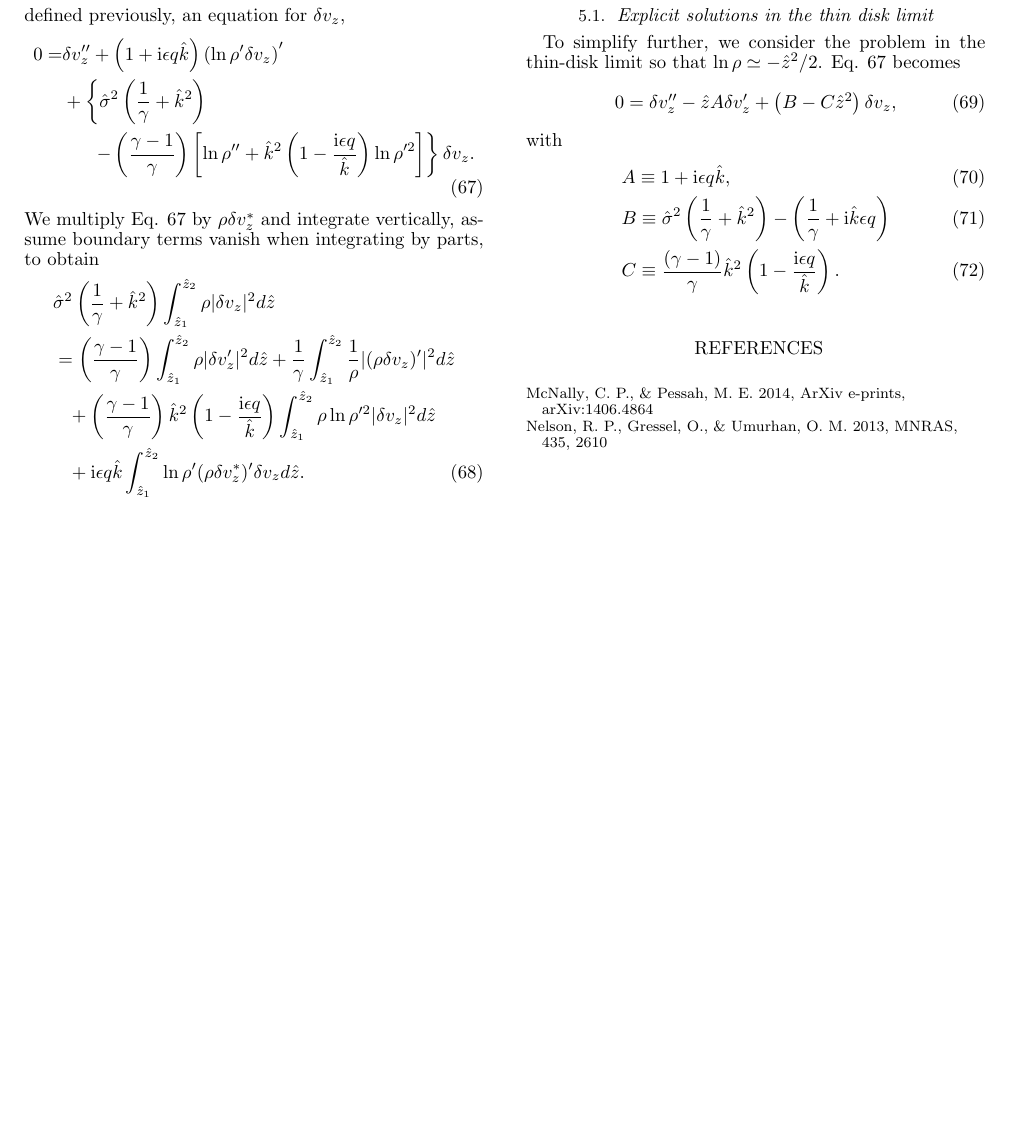
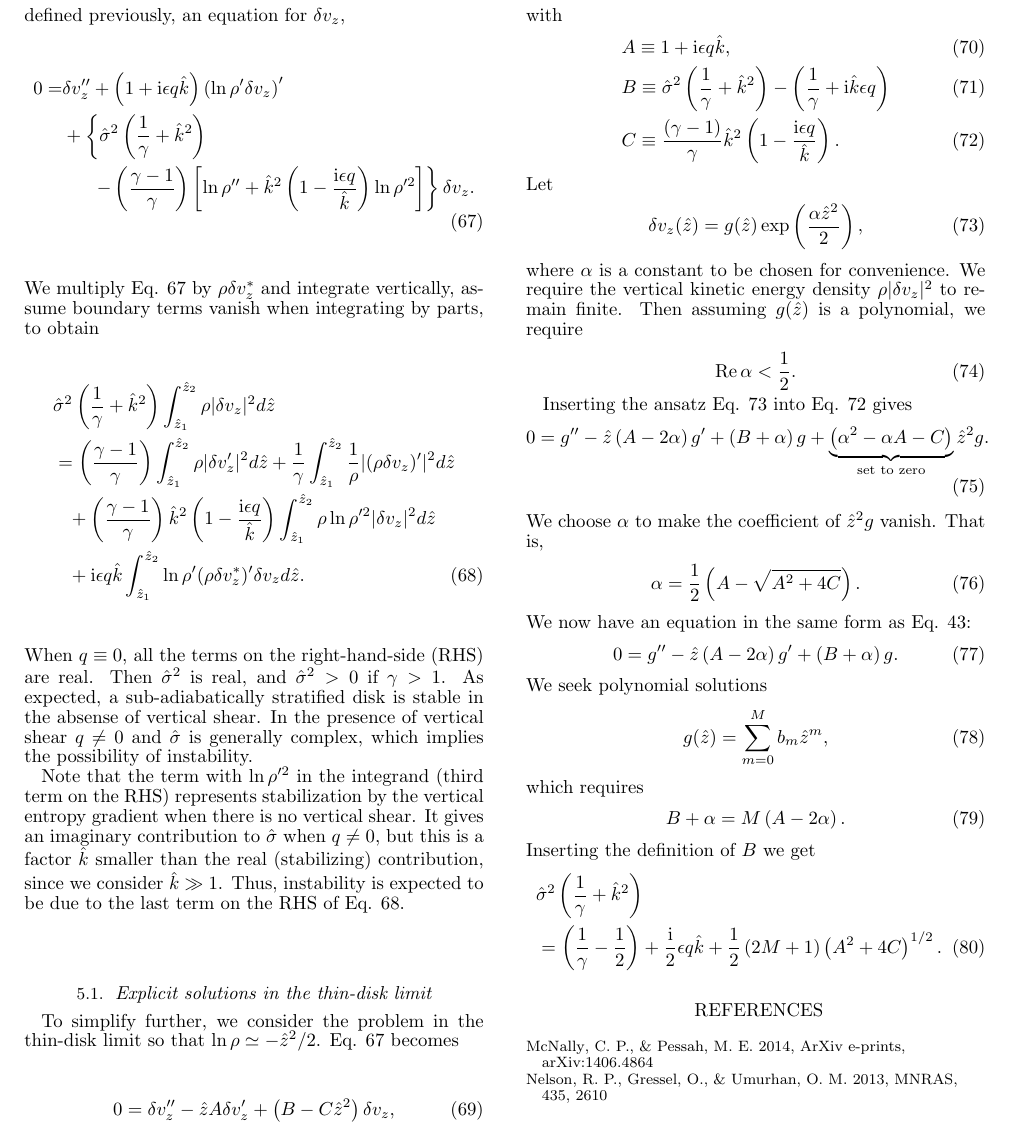
Before and after one commit to minkailin/vshear, a LaTeX document (paper.tex, which reads linear_adia.tex): part of page 6 of 6, cut so that both start at the same text, the shorter picture padded with empty space. Compiled offline with pdfLaTeX.

Commit message:
minor update

```diff
--- a/linear_adia.tex
+++ b/linear_adia.tex
@@ -51,10 +53,24 @@ parts, to obtain
     2}|\delta v_z|^2 d\zhat\notag\\
   &\phantom{=} + \ii\epsilon q \hat{k}
   \int_{\zhat_1}^{\zhat_2}\ln\rho^\prime(\rho\delta v_z^*)^\prime
-  \delta v_z d\zhat.
+  \delta v_z d\zhat.\label{adia_integral}
 \end{align}
+When $q\equiv0$, all the terms on the right-hand-side (RHS) are real. Then
+$\hat{\sigma}^2$ is real, and  $\hat{\sigma}^2>0$ if $\gamma>1$. As
+expected, a sub-adiabatically stratified disk is stable in the absense
+of vertical shear. In the presence of vertical shear $q\neq0$ and
+$\hat{\sigma}$ is generally complex, which implies the possibility of
+instability.
 
-\subsection{Explicit solutions in the thin disk limit}
+Note that the term with $\ln\rho^{\prime 2}$ in the integrand (third
+term on the RHS) represents stabilization by the vertical entropy
+gradient when there is no vertical shear. It gives an imaginary
+contribution to $\hat{\sigma}$ when $q\neq0$, but this is a factor
+$\hat{k}$ smaller than the real (stabilizing) contribution, since we
+consider $\hat{k}\gg1$. Thus, instability is expected to be due to the
+last term on the RHS of Eq. \ref{adia_integral}.
+
+\subsection{Explicit solutions in the thin-disk limit}
 To simplify further, we consider the problem in the thin-disk limit so
 that $\ln \rho \simeq -\zhat^2/2$. Eq. \ref{adia_iso3} becomes
 \begin{align}
@@ -67,17 +83,64 @@ with
   &B \equiv \hat{\sigma}^2\left(\frac{1}{\gamma} + \hat{k}^2\right) -
   \left(\frac{1}{\gamma} + \ii \hat{k} \epsilon q\right)\\
   &C \equiv \frac{\left(\gamma-1\right)}{\gamma}\hat{k}^2\left(1 - \frac{\ii
-      \epsilon q}{\hat{k}}\right).
+      \epsilon q}{\hat{k}}\right).\label{adia_thin}
+\end{align}
+Let
+\begin{align}
+  \delta v_z(\zhat) =
+  g(\zhat)\exp\left(\frac{\alpha\zhat^2}{2}\right), \label{adia_ansatz}
+\end{align}
+where $\alpha$ is a constant to be chosen for convenience. We require
+the vertical kinetic energy density $\rho|\delta v_z|^2$ to remain
+finite.  Then assuming
+$g(\zhat)$ is a polynomial, we require
+\begin{align}
+  \real\alpha < \frac{1}{2}.
 \end{align}
 
+Inserting the ansatz Eq. \ref{adia_ansatz} into Eq. \ref{adia_thin}
+gives
+\begin{align}
+  0 = g^{\prime\prime} - \hat{z}\left(A - 2\alpha\right)g^\prime + \left(B +
+      \alpha\right)g
+    +\underbrace{\left(\alpha^2 - \alpha A - C\right)}_\text{set to zero}\zhat^2 g.
+\end{align}
+We choose $\alpha$ to make the coefficient of $\zhat^2g$ vanish. That
+is,
+\begin{align}
+  \alpha = \frac{1}{2}\left(A - \sqrt{A^2 + 4C}\right).
+\end{align}
+We now have an equation in the same form as Eq. \ref{iso_ode3}:
+\begin{align}
+  0 = g^{\prime\prime} - \hat{z}\left(A - 2\alpha\right)g^\prime +
+  \left(B + \alpha\right)g.
+\end{align}
+We seek polynomial solutions
+\begin{align}
+  g(\zhat) = \sum_{m=0}^M b_m \zhat^m,
+\end{align}
+% We again seek power-series solutions
+% \begin{align}
+%   g(\zhat) = \sum_{m=0}^\infty b_m \zhat^m,
+% \end{align}
+% which requires
+% \begin{align}
+%   (m+2)(m+1)b_{m+2} + \left[\left(2\alpha - A\right)m + B + \alpha\right]=0.
+% \end{align}
+which requires
+\begin{align}
+  B + \alpha = M\left(A-2\alpha\right).\label{adia_disp}
+\end{align}
+Inserting the definition of $B$ we get
+\begin{align}
+  &\hat{\sigma}^2\left(\frac{1}{\gamma}+\hat{k}^2\right) \notag\\ &=
+  \left(\frac{1}{\gamma}-\frac{1}{2}\right) +\frac{\ii}{2}\epsilon q
+  \hat{k} + \frac{1}{2}\left(2M+1\right)\left(A^2 + 4C\right)^{1/2}.
+\end{align}
+%Recalling that $B$ depends $\hat{\sigma}$, Eq. \ref{adia_disp} gives
+%the eigenfrequency as a function of disk paramters.
 
-
-% \begin{align}
-%   0 =& \frac{d^2\delta v_z}{d\zhat^2} - \hat{z}\left(1 + \ii \hat{k}
-%     \epsilon q \right)\frac{d\delta v_z}{d\hat{z}} \notag\\
-% &+ \left[\hat{\sigma}^2\left(\frac{1}{\gamma} + \hat{k}^2\right) -
-%   \left(\frac{1}{\gamma} + \ii \hat{k} \epsilon q\right)\right.\notag\\
-%   &\phantom{0=}-\left.\frac{\left(\gamma-1\right)}{\gamma}\hat{k}^2\left(1 - \frac{\ii
-%       \epsilon q}{\hat{k}}\right)\zhat^2\right]\delta v_z.\label{adia_iso_final}
-% \end{align}
-% Eq. \ref{adia_iso_final} will be the basis for discussion below.
+% \subsection{Special case of a thin-disk with $\gamma=2$}
+% In principle, we can solve Eq. \ref{adia_disp} for the mode
+% frequencies and growth rates. This is complicated in the
+% general case, but simplifies considerably for $\gamma=2$.
```
Also changed, not shown: linear_adia.tex (2 more changed lines).
